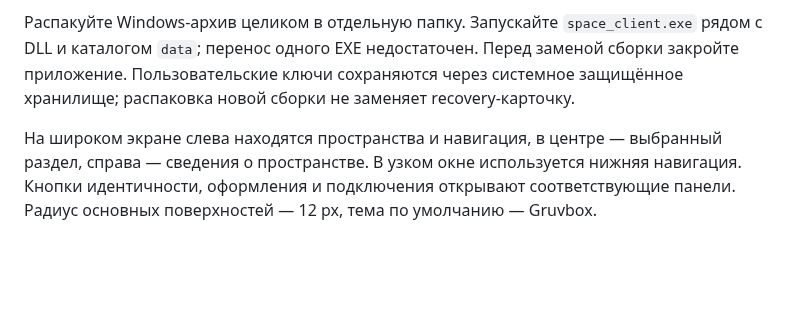
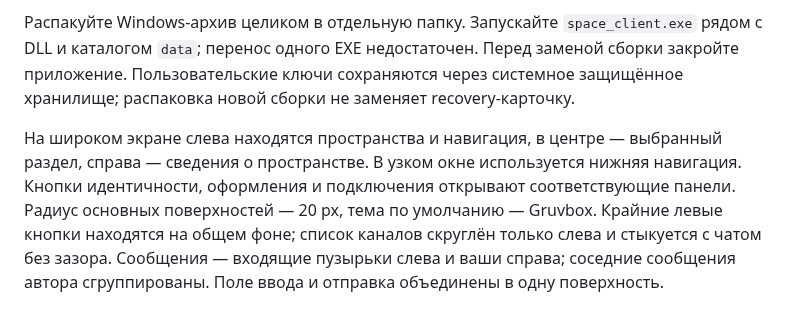
Before and after one commit to space-protocol-project/space-app, a Markdown page: docs/APPLICATION-GUIDE.md, the part around the change. Rendered like a GitHub page; blank space fills up the shorter version.

```diff
--- a/docs/APPLICATION-GUIDE.md
+++ b/docs/APPLICATION-GUIDE.md
@@ -20,7 +20,7 @@ Space — универсальный клиент независимых про
 
 Распакуйте Windows-архив целиком в отдельную папку. Запускайте `space_client.exe` рядом с DLL и каталогом `data`; перенос одного EXE недостаточен. Перед заменой сборки закройте приложение. Пользовательские ключи сохраняются через системное защищённое хранилище; распаковка новой сборки не заменяет recovery-карточку.
 
-На широком экране слева находятся пространства и навигация, в центре — выбранный раздел, справа — сведения о пространстве. В узком окне используется нижняя навигация. Кнопки идентичности, оформления и подключения открывают соответствующие панели. Радиус основных поверхностей — 12 px, тема по умолчанию — Gruvbox.
+На широком экране слева находятся пространства и навигация, в центре — выбранный раздел, справа — сведения о пространстве. В узком окне используется нижняя навигация. Кнопки идентичности, оформления и подключения открывают соответствующие панели. Радиус основных поверхностей — 20 px, тема по умолчанию — Gruvbox. Крайние левые кнопки находятся на общем фоне; список каналов скруглён только слева и стыкуется с чатом без зазора. Сообщения — входящие пузырьки слева и ваши справа; соседние сообщения автора сгруппированы. Поле ввода и отправка объединены в одну поверхность.
 
 ![Чат в Flutter-клиенте](assets/guides/space-client.png)
 
```
Also changed, not shown: Changelog.md (+2 -0 lines), README.md (+4 -0 lines), docs/assets/guides/space-bubble-design.png (added), 6 other files.
